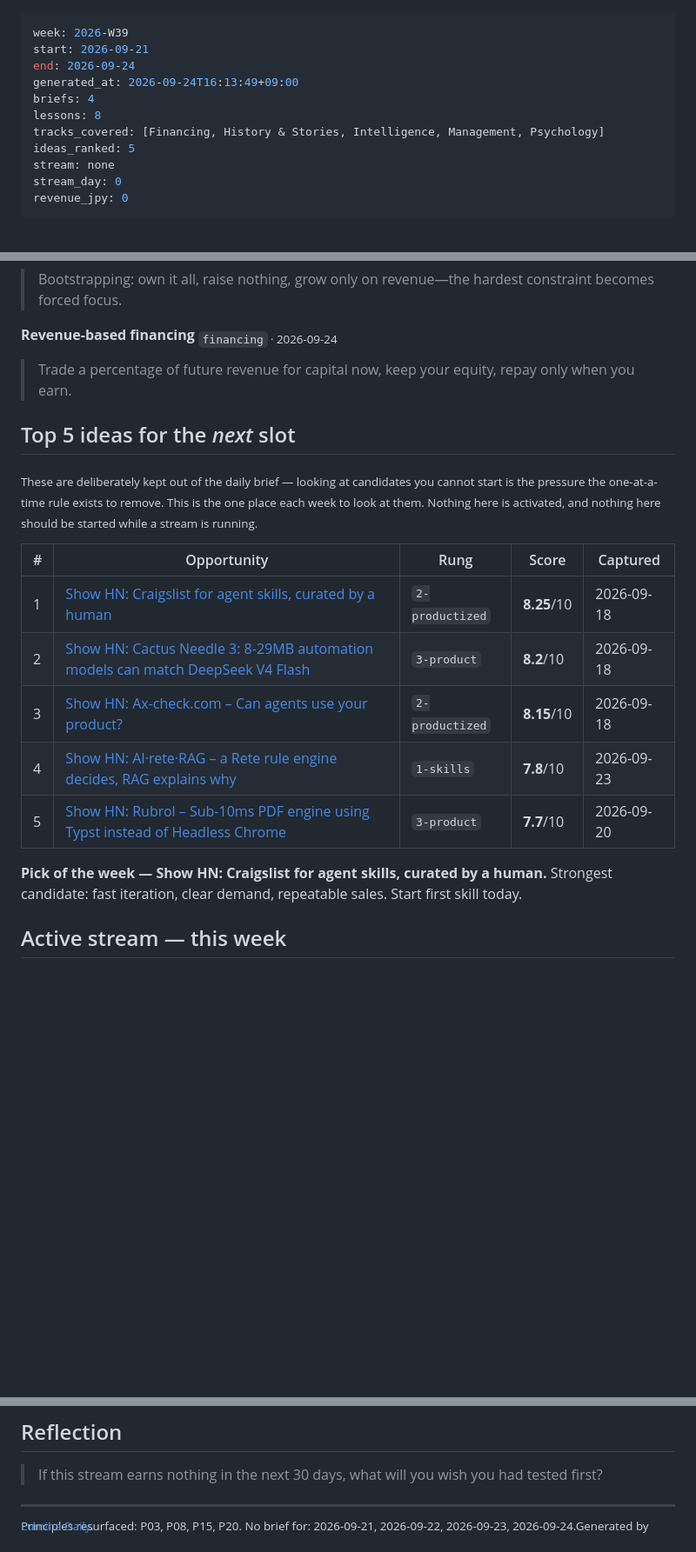
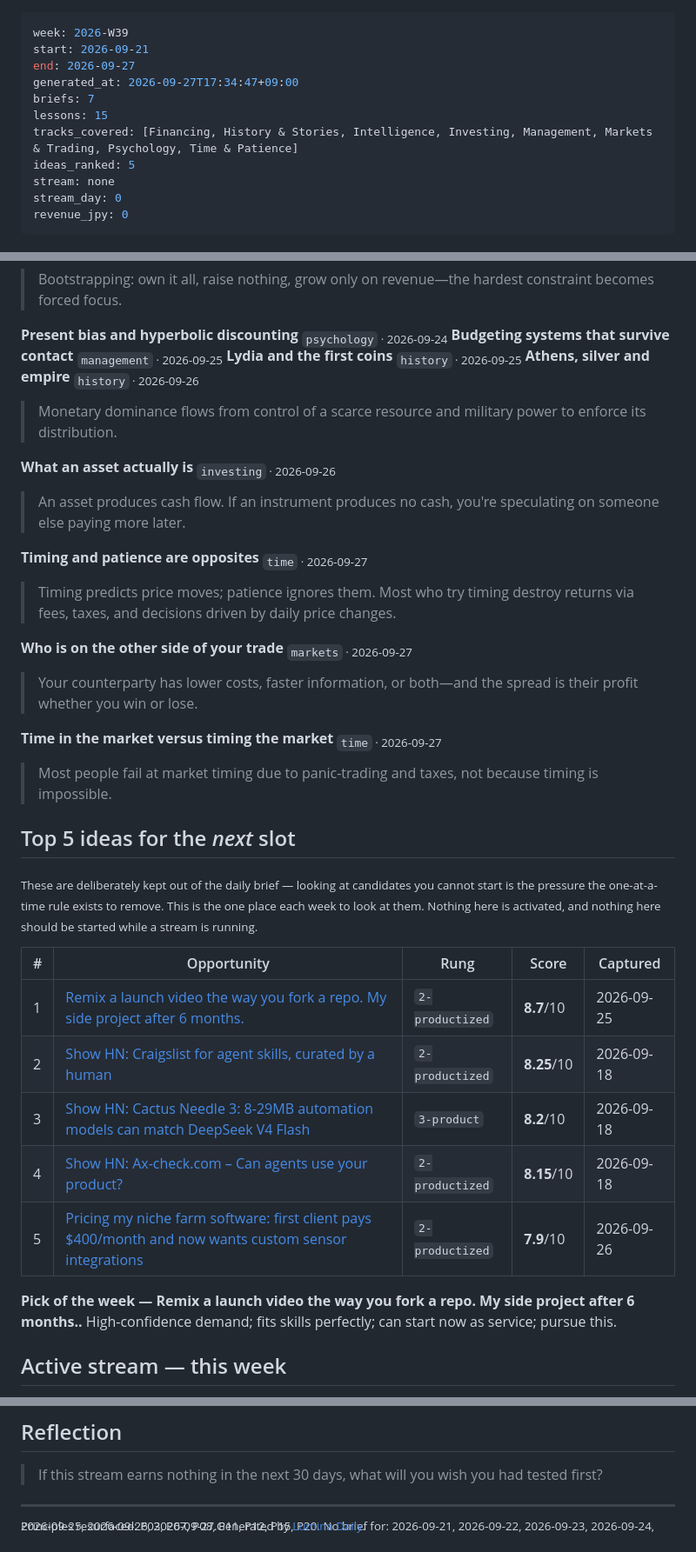
Before and after one commit to 1chimaruGin/lumina-wealth, a Markdown page: digests/2026-W39.md, 3 parts joined by grey strips. Shown at 87% size. GitHub-like rendering; blank space fills up the shorter version.

Commit message:
Weekly digest 2026-W39

```diff
--- a/digests/2026-W39.md
+++ b/digests/2026-W39.md
@@ -1,11 +1,11 @@
 ---
 week: 2026-W39
 start: 2026-09-21
-end: 2026-09-24
-generated_at: 2026-09-24T16:13:49+09:00
-briefs: 4
-lessons: 8
-tracks_covered: [Financing, History & Stories, Intelligence, Management, Psychology]
+end: 2026-09-27
+generated_at: 2026-09-27T17:34:47+09:00
+briefs: 7
+lessons: 15
+tracks_covered: [Financing, History & Stories, Intelligence, Investing, Management, Markets & Trading, Psychology, Time & Patience]
 ideas_ranked: 5
 stream: none
 stream_day: 0
@@ -41,8 +41,23 @@ revenue_jpy: 0
 **Bootstrapping** <sub>`financing` · 2026-09-24</sub>
 > Bootstrapping: own it all, raise nothing, grow only on revenue—the hardest constraint becomes forced focus.
 
-**Revenue-based financing** <sub>`financing` · 2026-09-24</sub>
-> Trade a percentage of future revenue for capital now, keep your equity, repay only when you earn.
+**Present bias and hyperbolic discounting** <sub>`psychology` · 2026-09-24</sub>
+**Budgeting systems that survive contact** <sub>`management` · 2026-09-25</sub>
+**Lydia and the first coins** <sub>`history` · 2026-09-25</sub>
+**Athens, silver and empire** <sub>`history` · 2026-09-26</sub>
+> Monetary dominance flows from control of a scarce resource and military power to enforce its distribution.
+
+**What an asset actually is** <sub>`investing` · 2026-09-26</sub>
+> An asset produces cash flow. If an instrument produces no cash, you're speculating on someone else paying more later.
+
+**Timing and patience are opposites** <sub>`time` · 2026-09-27</sub>
+> Timing predicts price moves; patience ignores them. Most who try timing destroy returns via fees, taxes, and decisions driven by daily price changes.
+
+**Who is on the other side of your trade** <sub>`markets` · 2026-09-27</sub>
+> Your counterparty has lower costs, faster information, or both—and the spread is their profit whether you win or lose.
+
+**Time in the market versus timing the market** <sub>`time` · 2026-09-27</sub>
+> Most people fail at market timing due to panic-trading and taxes, not because timing is impossible.
 
 
 
@@ -55,13 +70,13 @@ should be started while a stream is running.</sub>
 
 | # | Opportunity | Rung | Score | Captured |
 |---|---|---|---|---|
-| 1 | [Show HN: Craigslist for agent skills, curated by a human](https://skillbay.sh/) | `2-productized` | **8.25**/10 | 2026-09-18 |
-| 2 | [Show HN: Cactus Needle 3: 8-29MB automation models can match DeepSeek V4 Flash](https://cactuscompute.com/needle) | `3-product` | **8.2**/10 | 2026-09-18 |
-| 3 | [Show HN: Ax-check.com – Can agents use your product?](https://www.ax-check.com/) | `2-productized` | **8.15**/10 | 2026-09-18 |
-| 4 | [Show HN: AI·rete·RAG – a Rete rule engine decides, RAG explains why](https://ai-rete-rag.com/) | `1-skills` | **7.8**/10 | 2026-09-23 |
-| 5 | [Show HN: Rubrol – Sub-10ms PDF engine using Typst instead of Headless Chrome](https://rubrol.com/) | `3-product` | **7.7**/10 | 2026-09-20 |
+| 1 | [Remix a launch video the way you fork a repo. My side project after 6 months.](https://www.reddit.com/r/SideProject/comments/1wpoqqe/remix_a_launch_video_the_way_you_fork_a_repo_my/) | `2-productized` | **8.7**/10 | 2026-09-25 |
+| 2 | [Show HN: Craigslist for agent skills, curated by a human](https://skillbay.sh/) | `2-productized` | **8.25**/10 | 2026-09-18 |
+| 3 | [Show HN: Cactus Needle 3: 8-29MB automation models can match DeepSeek V4 Flash](https://cactuscompute.com/needle) | `3-product` | **8.2**/10 | 2026-09-18 |
+| 4 | [Show HN: Ax-check.com – Can agents use your product?](https://www.ax-check.com/) | `2-productized` | **8.15**/10 | 2026-09-18 |
+| 5 | [Pricing my niche farm software: first client pays $400/month and now wants custom sensor integrations](https://www.reddit.com/r/SaaS/comments/1wpyf4v/pricing_my_niche_farm_software_first_client_pays/) | `2-productized` | **7.9**/10 | 2026-09-26 |
 
-**Pick of the week — Show HN: Craigslist for agent skills, curated by a human.** Strongest candidate: fast iteration, clear demand, repeatable sales. Start first skill today.
+**Pick of the week — Remix a launch video the way you fork a repo. My side project after 6 months..** High-confidence demand; fits skills perfectly; can start now as service; pursue this.
 
 ## Active stream — this week
 
@@ -80,7 +95,7 @@ No Mind piece landed this week.
 
 <sub>
 
-Principles resurfaced: P03, P08, P15, P20.
-No brief for: 2026-09-21, 2026-09-22, 2026-09-23, 2026-09-24.Generated by [Lumina Daily](../README.md).
+Principles resurfaced: P03, P07, P08, P11, P12, P15, P20.
+No brief for: 2026-09-21, 2026-09-22, 2026-09-23, 2026-09-24, 2026-09-25, 2026-09-26, 2026-09-27.Generated by [Lumina Daily](../README.md).
 
 </sub>
```
Also changed, not shown: other parts of digests/2026-W39.md (+2 -2 lines).
